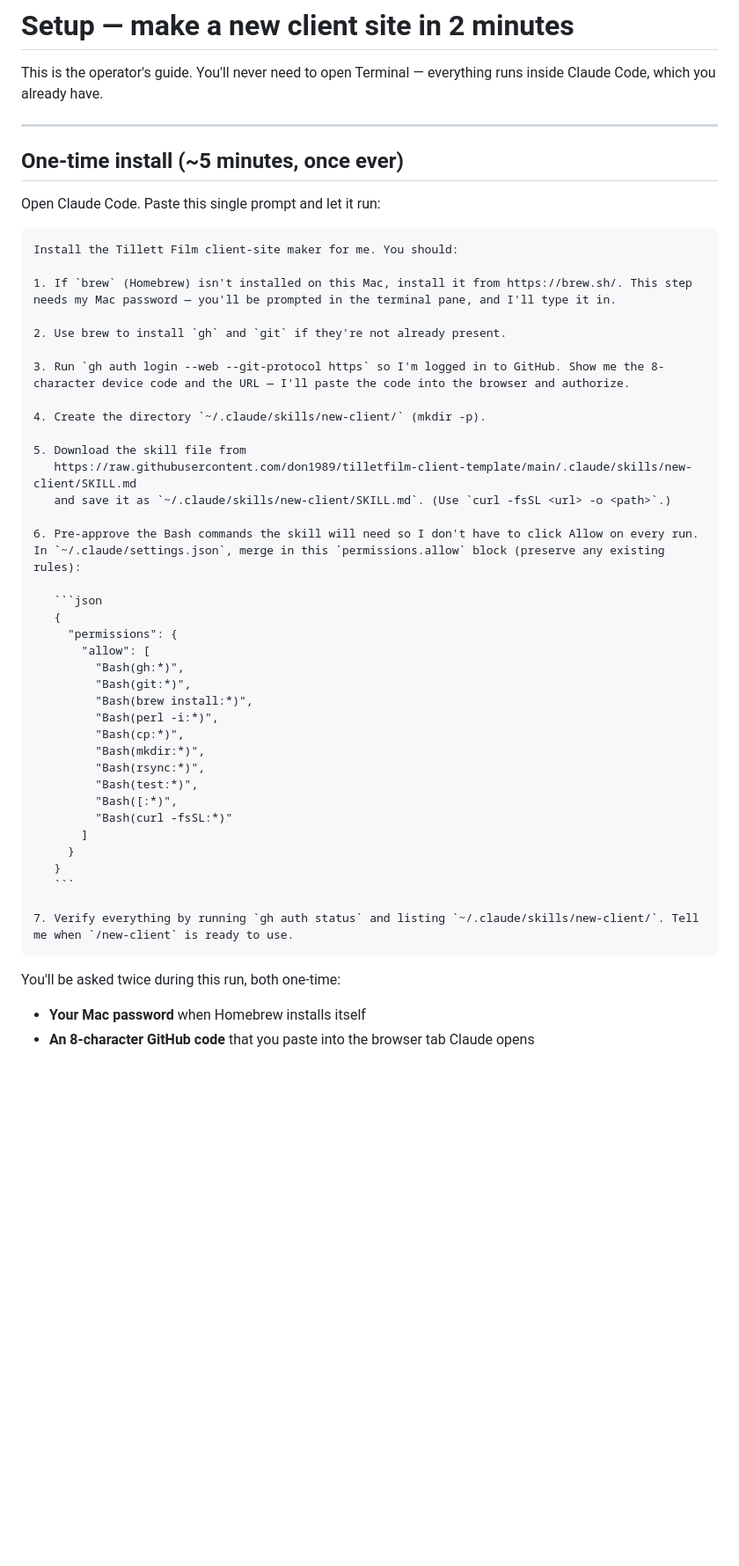
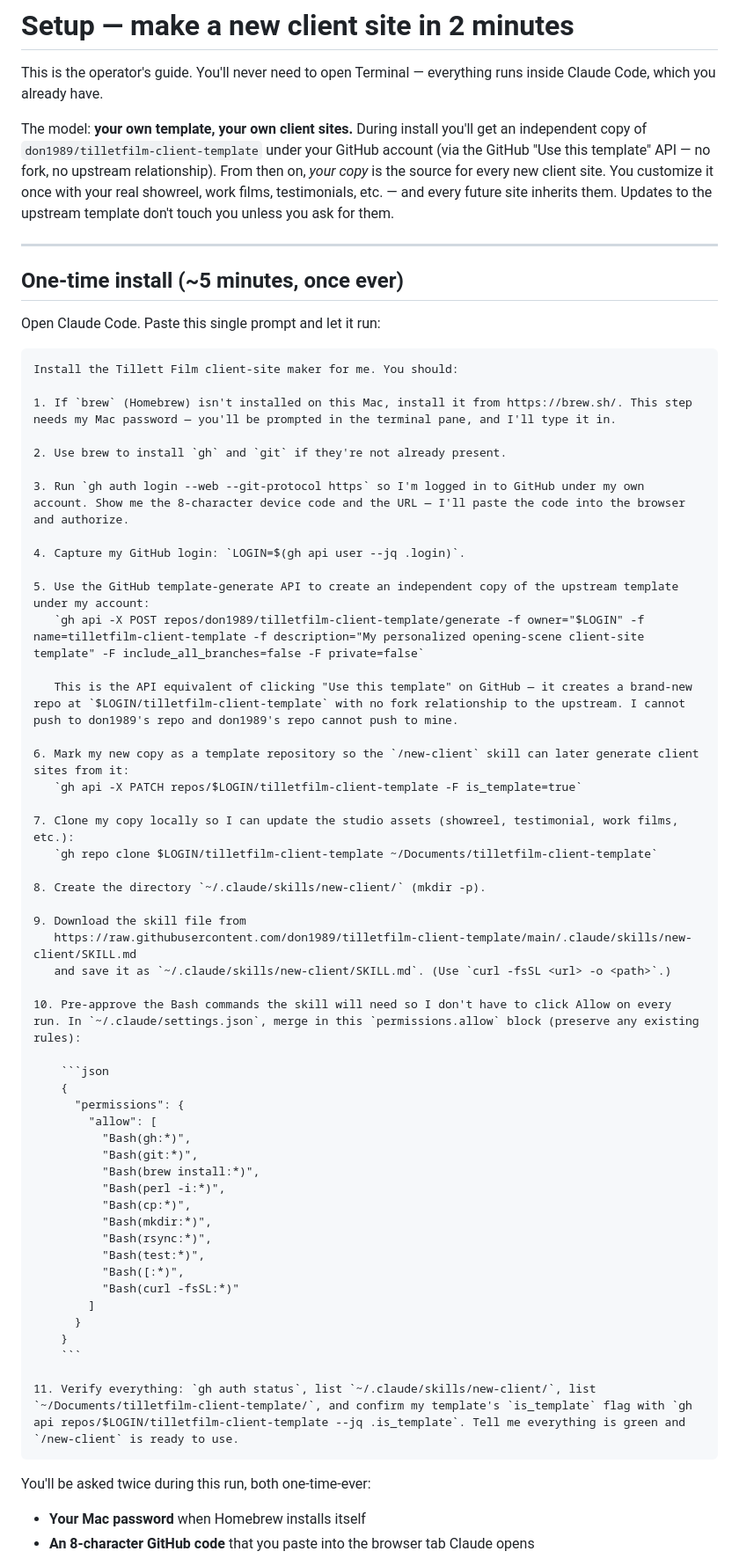
Before and after one commit to don1989/tilletfilm-client-template, a Markdown page: SETUP.md, the part around one of its changes. Shown at 88% size. Rendered like a GitHub page; blank space fills up the shorter version.

`````diff
--- a/SETUP.md
+++ b/SETUP.md
@@ -1,6 +1,8 @@
 # Setup — make a new client site in 2 minutes
 
 This is the operator's guide. You'll never need to open Terminal — everything runs inside Claude Code, which you already have.
+
+The model: **your own template, your own client sites.** During install you'll get an independent copy of `don1989/tilletfilm-client-template` under your GitHub account (via the GitHub "Use this template" API — no fork, no upstream relationship). From then on, *your copy* is the source for every new client site. You customize it once with your real showreel, work films, testimonials, etc. — and every future site inherits them. Updates to the upstream template don't touch you unless you ask for them.
 
 ---
 
@@ -15,39 +17,52 @@ Install the Tillett Film client-site maker for me. You should:
 
 2. Use brew to install `gh` and `git` if they're not already present.
 
-3. Run `gh auth login --web --git-protocol https` so I'm logged in to GitHub. Show me the 8-character device code and the URL — I'll paste the code into the browser and authorize.
+3. Run `gh auth login --web --git-protocol https` so I'm logged in to GitHub under my own account. Show me the 8-character device code and the URL — I'll paste the code into the browser and authorize.
 
-4. Create the directory `~/.claude/skills/new-client/` (mkdir -p).
+4. Capture my GitHub login: `LOGIN=$(gh api user --jq .login)`.
 
-5. Download the skill file from
+5. Use the GitHub template-generate API to create an independent copy of the upstream template under my account:
+   `gh api -X POST repos/don1989/tilletfilm-client-template/generate -f owner="$LOGIN" -f name=tilletfilm-client-template -f description="My personalized opening-scene client-site template" -F include_all_branches=false -F private=false`
+
+   This is the API equivalent of clicking "Use this template" on GitHub — it creates a brand-new repo at `$LOGIN/tilletfilm-client-template` with no fork relationship to the upstream. I cannot push to don1989's repo and don1989's repo cannot push to mine.
+
+6. Mark my new copy as a template repository so the `/new-client` skill can later generate client sites from it:
+   `gh api -X PATCH repos/$LOGIN/tilletfilm-client-template -F is_template=true`
+
+7. Clone my copy locally so I can update the studio assets (showreel, testimonial, work films, etc.):
+   `gh repo clone $LOGIN/tilletfilm-client-template ~/Documents/tilletfilm-client-template`
+
+8. Create the directory `~/.claude/skills/new-client/` (mkdir -p).
+
+9. Download the skill file from
    https://raw.githubusercontent.com/don1989/tilletfilm-client-template/main/.claude/skills/new-client/SKILL.md
    and save it as `~/.claude/skills/new-client/SKILL.md`. (Use `curl -fsSL <url> -o <path>`.)
 
-6. Pre-approve the Bash commands the skill will need so I don't have to click Allow on every run. In `~/.claude/settings.json`, merge in this `permissions.allow` block (preserve any existing rules):
+10. Pre-approve the Bash commands the skill will need so I don't have to click Allow on every run. In `~/.claude/settings.json`, merge in this `permissions.allow` block (preserve any existing rules):
 
-   ```json
-   {
-     "permissions": {
-       "allow": [
-         "Bash(gh:*)",
-         "Bash(git:*)",
-         "Bash(brew install:*)",
-         "Bash(perl -i:*)",
-         "Bash(cp:*)",
-         "Bash(mkdir:*)",
-         "Bash(rsync:*)",
-         "Bash(test:*)",
-         "Bash([:*)",
-         "Bash(curl -fsSL:*)"
-       ]
-     }
-   }
-   ```
+    ```json
+    {
+      "permissions": {
+        "allow": [
+          "Bash(gh:*)",
+          "Bash(git:*)",
+          "Bash(brew install:*)",
+          "Bash(perl -i:*)",
+          "Bash(cp:*)",
+          "Bash(mkdir:*)",
+          "Bash(rsync:*)",
+          "Bash(test:*)",
+          "Bash([:*)",
+          "Bash(curl -fsSL:*)"
+        ]
+      }
+    }
+    ```
 
-7. Verify everything by running `gh auth status` and listing `~/.claude/skills/new-client/`. Tell me when `/new-client` is ready to use.
+11. Verify everything: `gh auth status`, list `~/.claude/skills/new-client/`, list `~/Documents/tilletfilm-client-template/`, and confirm my template's `is_template` flag with `gh api repos/$LOGIN/tilletfilm-client-template --jq .is_template`. Tell me everything is green and `/new-client` is ready to use.
 ````
 
-You'll be asked twice during this run, both one-time:
+You'll be asked twice during this run, both one-time-ever:
 - **Your Mac password** when Homebrew installs itself
 - **An 8-character GitHub code** that you paste into the browser tab Claude opens
 
`````
Also changed, not shown: other parts of SETUP.md (+27 -11 lines), 1 other file.
